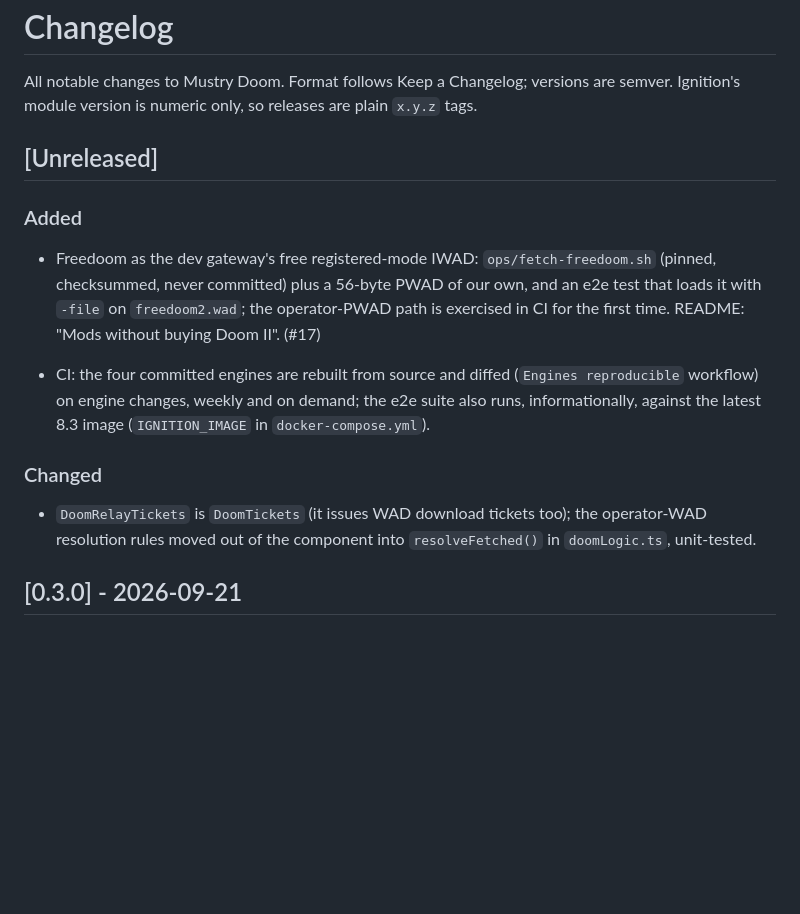
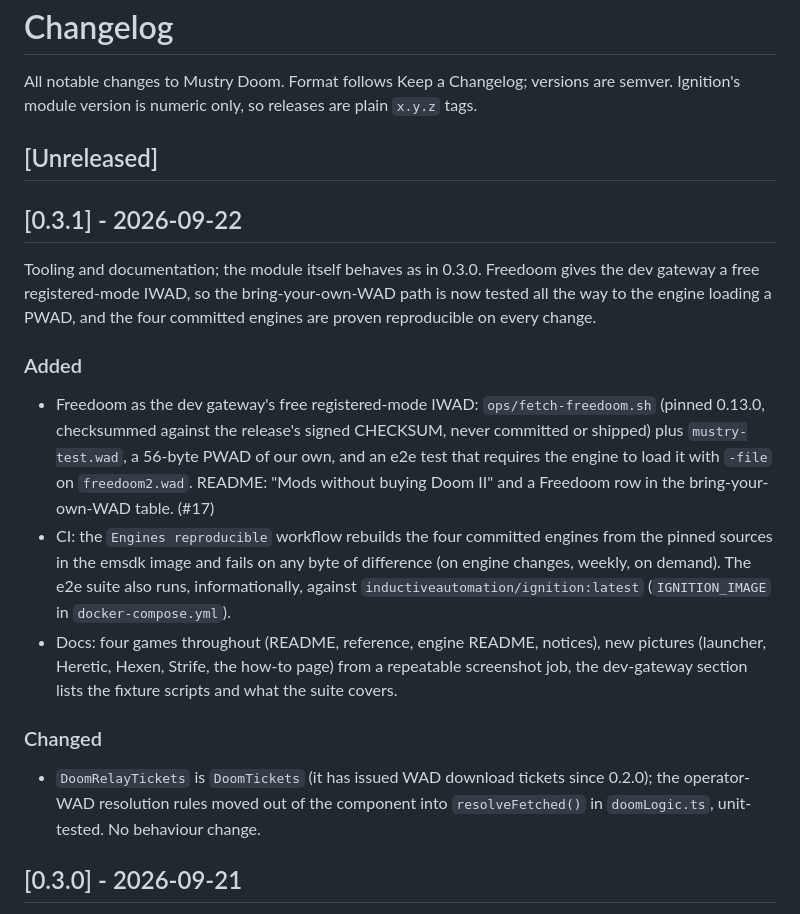
Before and after one commit to Mustry-Solutions/ignition-doom-module, a Markdown page: CHANGELOG.md, the part around the change. Drawn GitHub-style; blank space fills up the shorter version.

Commit message:
Docs: fixture scripts and suite coverage in the dev-gateway section; changelog 0.3.1
Co-Authored-By: Claude Opus 5 <noreply@anthropic.com>

```diff
--- a/CHANGELOG.md
+++ b/CHANGELOG.md
@@ -6,24 +6,36 @@ are semver. Ignition's module version is numeric only, so releases are plain
 
 ## [Unreleased]
 
+## [0.3.1] - 2026-09-22
+
+Tooling and documentation; the module itself behaves as in 0.3.0. Freedoom
+gives the dev gateway a free registered-mode IWAD, so the bring-your-own-WAD
+path is now tested all the way to the engine loading a PWAD, and the four
+committed engines are proven reproducible on every change.
+
 ### Added
 
 - Freedoom as the dev gateway's free registered-mode IWAD:
-  `ops/fetch-freedoom.sh` (pinned, checksummed, never committed) plus a
-  56-byte PWAD of our own, and an e2e test that loads it with `-file` on
-  `freedoom2.wad`; the operator-PWAD path is exercised in CI for the first
-  time. README: "Mods without buying Doom II". (#17)
-
-- CI: the four committed engines are rebuilt from source and diffed
-  (`Engines reproducible` workflow) on engine changes, weekly and on demand;
-  the e2e suite also runs, informationally, against the latest 8.3 image
+  `ops/fetch-freedoom.sh` (pinned 0.13.0, checksummed against the release's
+  signed CHECKSUM, never committed or shipped) plus `mustry-test.wad`, a
+  56-byte PWAD of our own, and an e2e test that requires the engine to load
+  it with `-file` on `freedoom2.wad`. README: "Mods without buying Doom II"
+  and a Freedoom row in the bring-your-own-WAD table. (#17)
+- CI: the `Engines reproducible` workflow rebuilds the four committed engines
+  from the pinned sources in the emsdk image and fails on any byte of
+  difference (on engine changes, weekly, on demand). The e2e suite also runs,
+  informationally, against `inductiveautomation/ignition:latest`
   (`IGNITION_IMAGE` in `docker-compose.yml`).
+- Docs: four games throughout (README, reference, engine README, notices),
+  new pictures (launcher, Heretic, Hexen, Strife, the how-to page) from a
+  repeatable screenshot job, the dev-gateway section lists the fixture
+  scripts and what the suite covers.
 
 ### Changed
 
-- `DoomRelayTickets` is `DoomTickets` (it issues WAD download tickets too);
-  the operator-WAD resolution rules moved out of the component into
-  `resolveFetched()` in `doomLogic.ts`, unit-tested.
+- `DoomRelayTickets` is `DoomTickets` (it has issued WAD download tickets
+  since 0.2.0); the operator-WAD resolution rules moved out of the component
+  into `resolveFetched()` in `doomLogic.ts`, unit-tested. No behaviour change.
 
 ## [0.3.0] - 2026-09-21
 
```
Also changed, not shown: CLAUDE.md (+6 -2 lines), docs/reference.md (+16 -8 lines).
